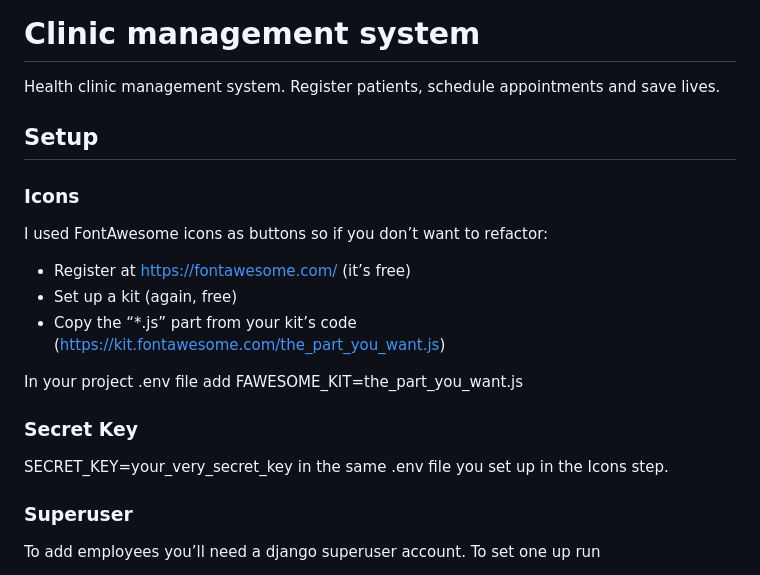
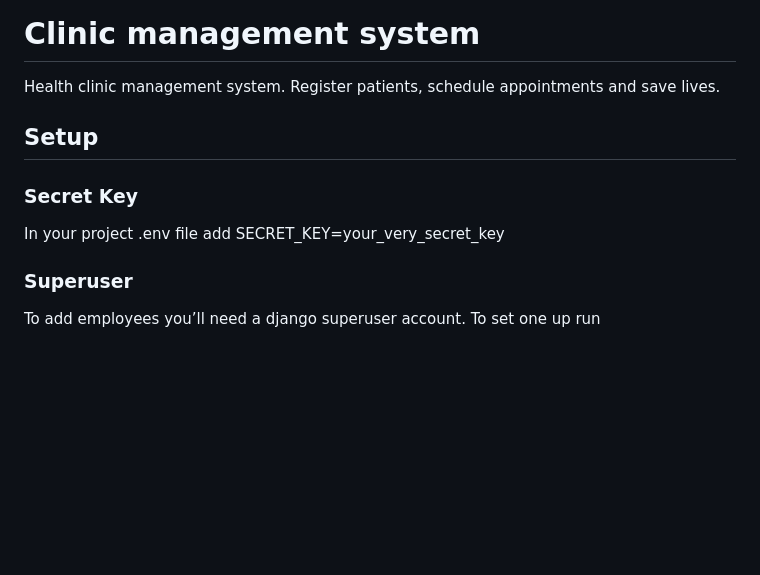
Before and after one commit to adam-lepkowski/clinic-management-system, a Markdown page: README.md, the part around the change. Drawn GitHub-style; blank space fills up the shorter version.

Commit message:
Remove fontawesome kit reference

```diff
--- a/README.md
+++ b/README.md
@@ -2,16 +2,8 @@
 Health clinic management system. Register patients, schedule appointments and save lives.
 
 ## Setup
-### Icons
-I used FontAwesome icons as buttons so if you don’t want to refactor:
-* Register at https://fontawesome.com/ (it’s free)
-* Set up a kit (again, free)
-* Copy the “*.js” part from your kit’s code (https://kit.fontawesome.com/the_part_you_want.js)
-
-In your project .env file add FAWESOME_KIT=the_part_you_want.js
-
 ### Secret Key
-SECRET_KEY=your_very_secret_key in the same .env file you set up in the Icons step.
+In your project .env file add SECRET_KEY=your_very_secret_key
 ### Superuser
 To add employees you’ll need a django superuser account. To set one up run
 >django manage.py createsuperuser
```
